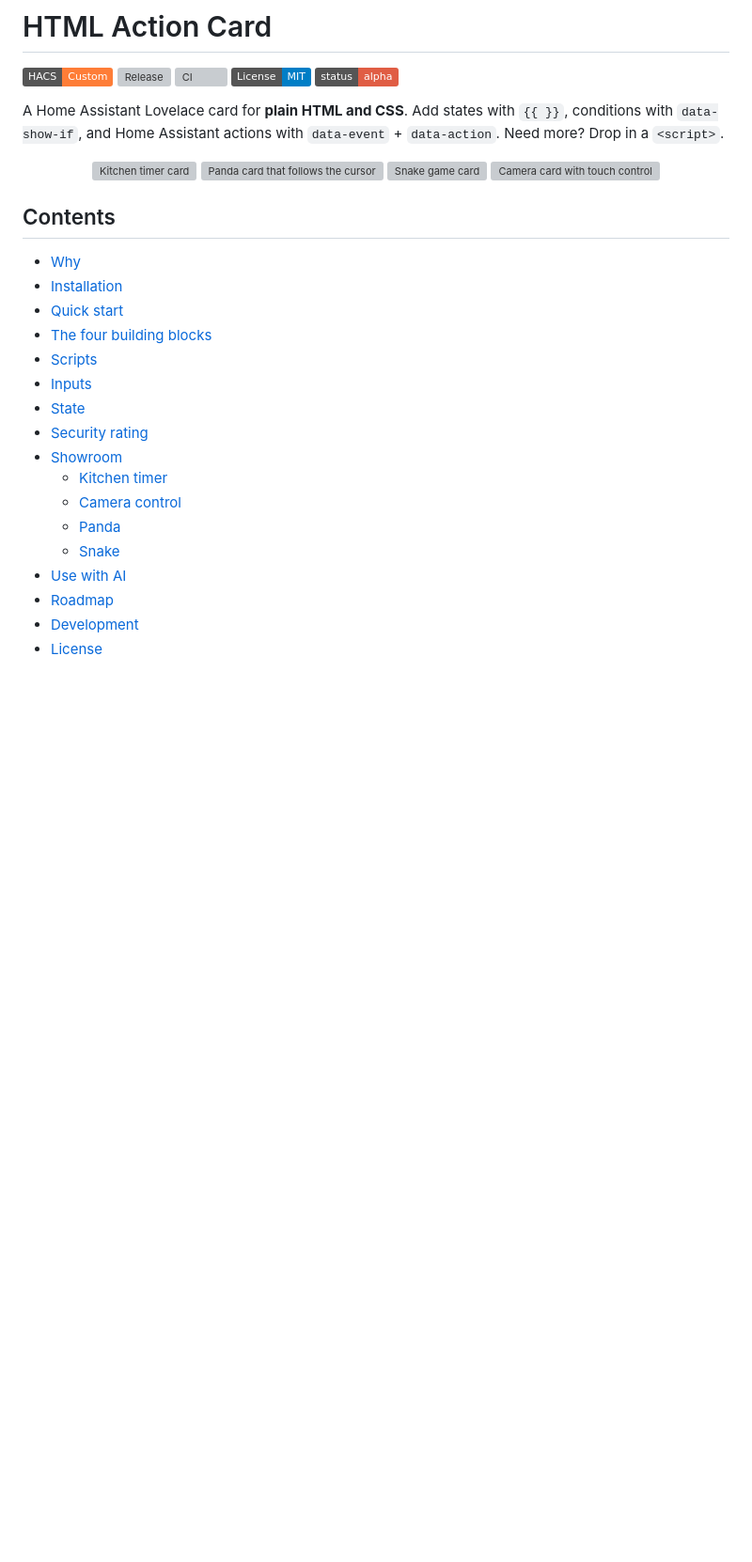
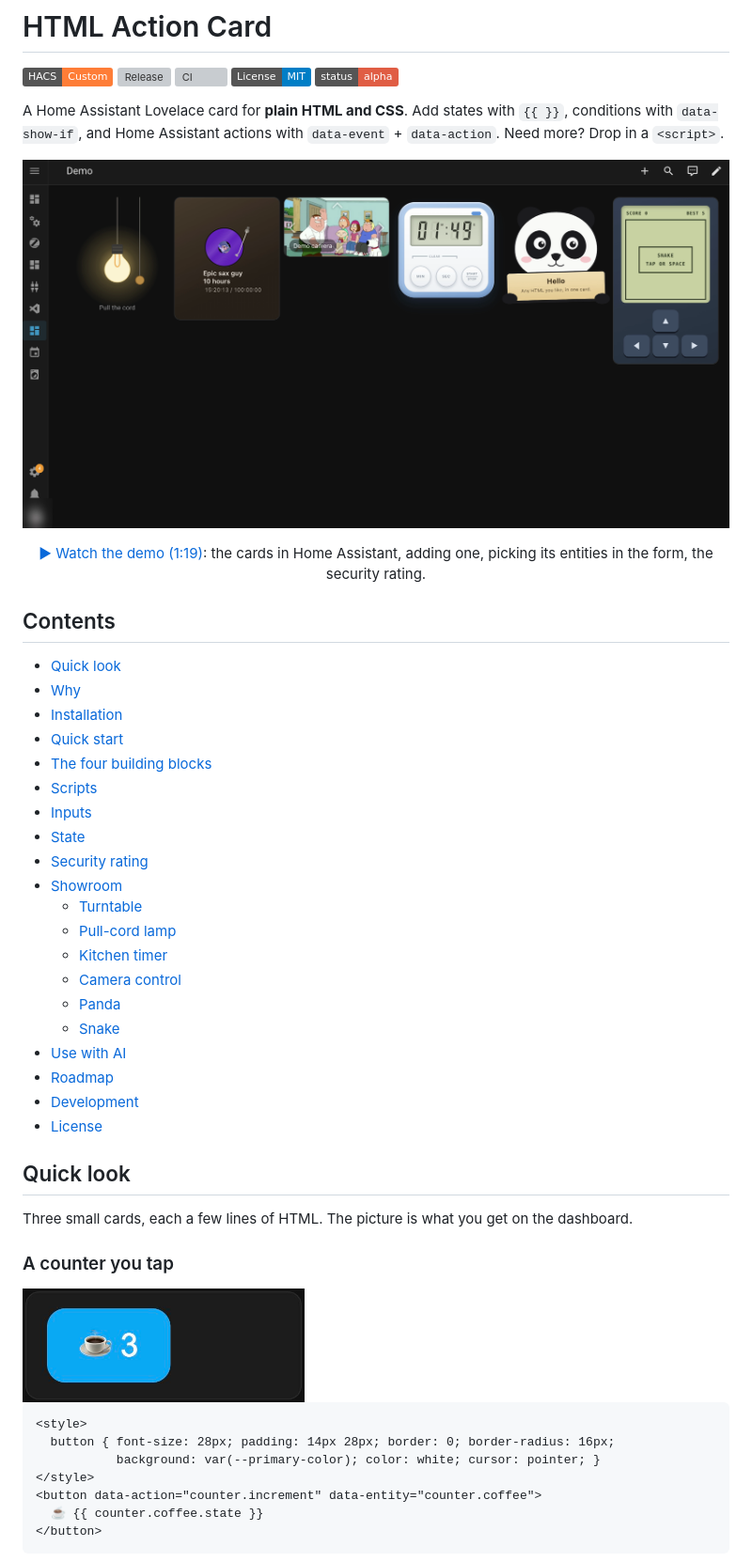
Before and after one commit to davidrot/ha-html-action-card, a Markdown page: README.md, the part around one of its changes. Shown at 94% size. GitHub-like rendering; pictures changed too: docs/images/dashboard.png (added), docs/images/quick-counter.png (added); badges without logos; blank space fills up the shorter version; grey boxes are pictures that could not be loaded.

````diff
--- a/README.md
+++ b/README.md
@@ -9,14 +9,14 @@
 A Home Assistant Lovelace card for **plain HTML and CSS**. Add states with `{{ }}`, conditions with `data-show-if`, and Home Assistant actions with `data-event` + `data-action`. Need more? Drop in a `<script>`.
 
 <p align="center">
-  <a href="showroom/kitchen-timer/"><img src="showroom/kitchen-timer/screenshot.png" alt="Kitchen timer card" height="240"></a>
-  <a href="showroom/panda/"><img src="showroom/panda/screenshot.png" alt="Panda card that follows the cursor" height="240"></a>
-  <a href="showroom/snake/"><img src="showroom/snake/screenshot.png" alt="Snake game card" height="240"></a>
-  <a href="showroom/camera-control/"><img src="showroom/camera-control/screenshot.png" alt="Camera card with touch control" height="240"></a>
+  <a href="docs/media/demo.mp4"><img src="docs/images/dashboard.png" alt="HTML Action Cards on a Home Assistant dashboard: a pull-cord lamp, a turntable, a camera with touch control, a kitchen timer, a panda and Snake" width="900"></a>
 </p>
+
+<p align="center"><a href="docs/media/demo.mp4">▶ Watch the demo (1:19)</a>: the cards in Home Assistant, adding one, picking its entities in the form, the security rating.</p>
 
 ## Contents
 
+- [Quick look](#quick-look)
 - [Why](#why)
 - [Installation](#installation)
 - [Quick start](#quick-start)
@@ -26,6 +26,8 @@ A Home Assistant Lovelace card for **plain HTML and CSS**. Add states with `{{ }
 - [State](#state)
 - [Security rating](#security-rating)
 - [Showroom](#showroom)
+  - [Turntable](#turntable)
+  - [Pull-cord lamp](#pull-cord-lamp)
   - [Kitchen timer](#kitchen-timer)
   - [Camera control](#camera-control)
   - [Panda](#panda)
@@ -34,3 +36,22 @@ A Home Assistant Lovelace card for **plain HTML and CSS**. Add states with `{{ }
 - [Roadmap](#roadmap)
 - [Development](#development)
 - [License](#license)
+
+## Quick look
+
+Three small cards, each a few lines of HTML. The picture is what you get on the dashboard.
+
+### A counter you tap
+
+<img src="docs/images/quick-counter.png" alt="Blue button with a coffee cup and the number 3" width="300">
+
+```html
+<style>
+  button { font-size: 28px; padding: 14px 28px; border: 0; border-radius: 16px;
+           background: var(--primary-color); color: white; cursor: pointer; }
+</style>
+<button data-action="counter.increment" data-entity="counter.coffee">
+  ☕ {{ counter.coffee.state }}
+</button>
+```
+
````
Also changed, not shown: other parts of README.md (+47 -0 lines), docs/images/editor.png (added), docs/images/quick-battery.png (added), docs/images/quick-light.png (added), 2 other files.
